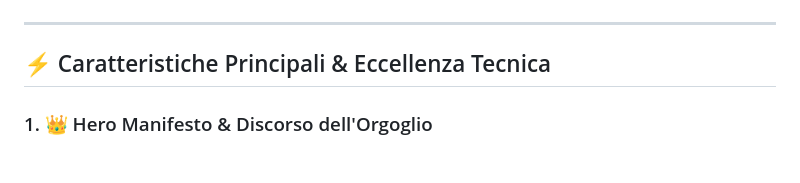
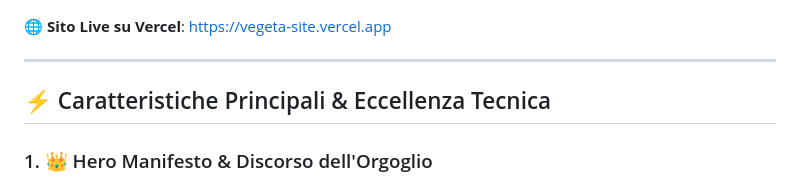
Before and after one commit to Lukecele/vegeta-site, a Markdown page: README.md, the part around one of its changes. GitHub-like rendering; blank space fills up the shorter version.

Commit message:
docs: add Vercel live production badge and deployment link

```diff
--- a/README.md
+++ b/README.md
@@ -11,4 +12,6 @@ Un portale web e Progressive Web App (PWA) moderna, immersiva e curata nella per
 [![License: MIT](https://img.shields.io/badge/License-MIT-blue.svg?style=for-the-badge)](LICENSE)
+
+🌐 **Sito Live su Vercel**: [https://vegeta-site.vercel.app](https://vegeta-site.vercel.app)
 
 ---
 
```
Also changed, not shown: other parts of README.md (+4 -3 lines).
